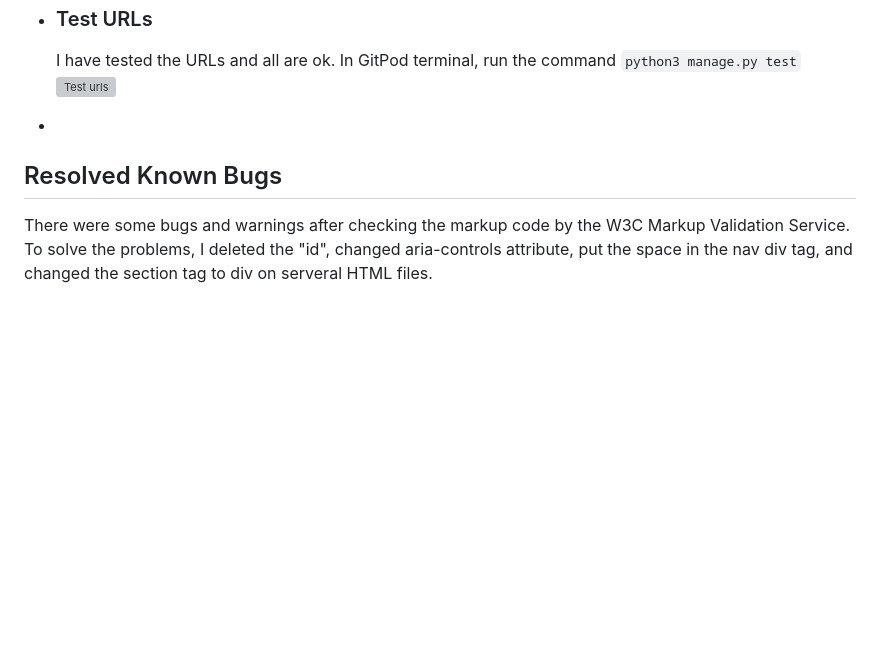
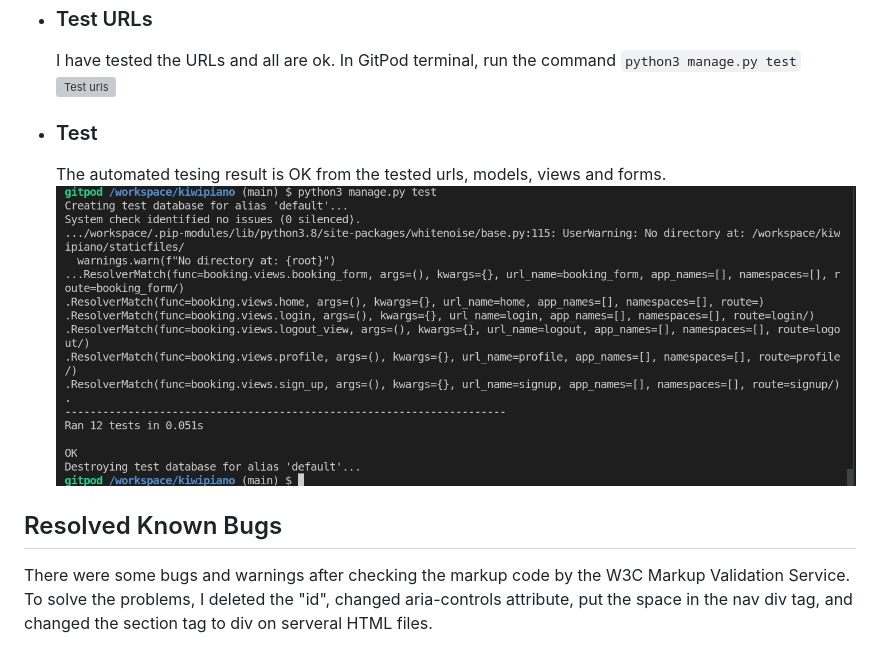
Before and after one commit to PeterLourens/kiwipiano, a Markdown page: TESTING.md, the part around the change. Rendered like a GitHub page; pictures changed too: media/testing-pics/test.png (added); blank space fills up the shorter version; grey boxes are pictures that could not be loaded.

Commit message:
Add the full testing result in TESTING.md

````diff
--- a/TESTING.md
+++ b/TESTING.md
@@ -194,7 +194,12 @@
 
   I have tested the URLs and all are ok. In GitPod terminal, run the command ```python3 manage.py test```
   ![Test urls](media/testing-pics/test_urls.png)
-*
+
+* ### Test
+
+  The automated tesing result is OK from the tested urls, models, views and forms.
+  ![Test result](media/testing-pics/test.png)
+
 
 ## Resolved Known Bugs
 
````
